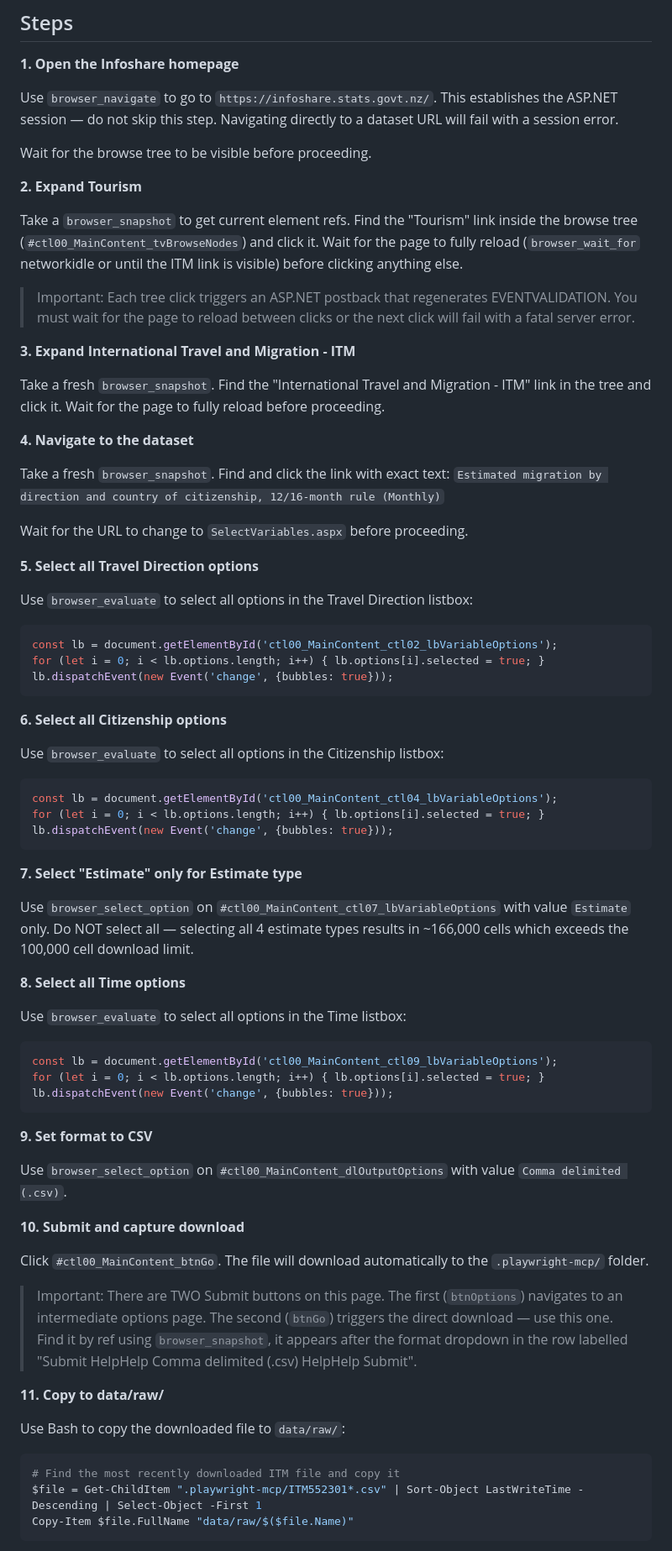
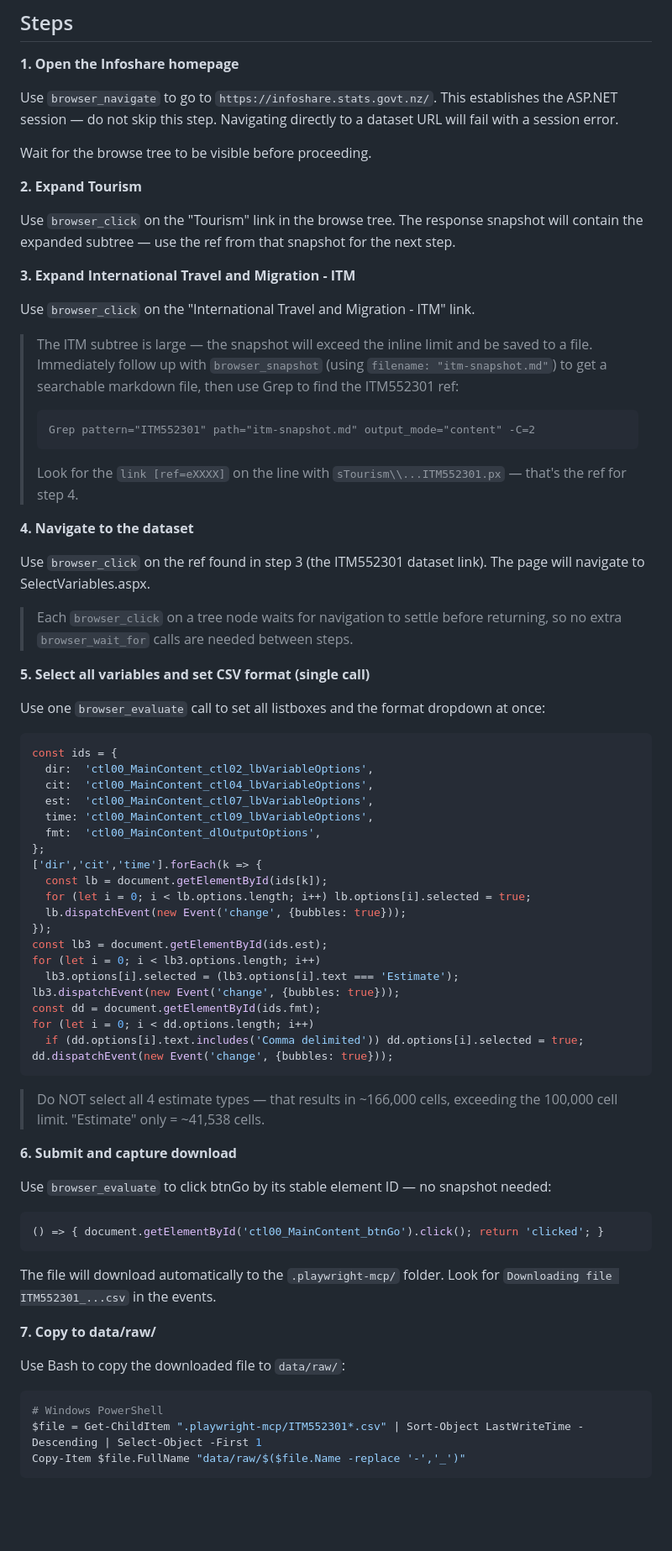
Before and after one commit to martingeew/nz_migration_streamlit, a Markdown page: .claude/commands/download-stats-nz.md, the part around one of its changes. Shown at 84% size. GitHub-like rendering; blank space fills up the shorter version.

Commit message:
Refactor download steps in download-stats-nz.md for clarity and efficiency

````diff
--- a/.claude/commands/download-stats-nz.md
+++ b/.claude/commands/download-stats-nz.md
@@ -14,67 +14,65 @@ Wait for the browse tree to be visible before proceeding.
 
 **2. Expand Tourism**
 
-Take a `browser_snapshot` to get current element refs. Find the "Tourism" link inside the browse tree (`#ctl00_MainContent_tvBrowseNodes`) and click it. Wait for the page to fully reload (`browser_wait_for` networkidle or until the ITM link is visible) before clicking anything else.
-
-> Important: Each tree click triggers an ASP.NET postback that regenerates EVENTVALIDATION. You must wait for the page to reload between clicks or the next click will fail with a fatal server error.
+Use `browser_click` on the "Tourism" link in the browse tree. The response snapshot will contain the expanded subtree — use the ref from that snapshot for the next step.
 
 **3. Expand International Travel and Migration - ITM**
 
-Take a fresh `browser_snapshot`. Find the "International Travel and Migration - ITM" link in the tree and click it. Wait for the page to fully reload before proceeding.
+Use `browser_click` on the "International Travel and Migration - ITM" link.
+
+> The ITM subtree is large — the snapshot will exceed the inline limit and be saved to a file. Immediately follow up with `browser_snapshot` (using `filename: "itm-snapshot.md"`) to get a searchable markdown file, then use Grep to find the ITM552301 ref:
+> ```
+> Grep pattern="ITM552301" path="itm-snapshot.md" output_mode="content" -C=2
+> ```
+> Look for the `link [ref=eXXXX]` on the line with `sTourism\\...ITM552301.px` — that's the ref for step 4.
 
 **4. Navigate to the dataset**
 
-Take a fresh `browser_snapshot`. Find and click the link with exact text:
-`Estimated migration by direction and country of citizenship, 12/16-month rule (Monthly)`
+Use `browser_click` on the ref found in step 3 (the ITM552301 dataset link). The page will navigate to SelectVariables.aspx.
 
-Wait for the URL to change to `SelectVariables.aspx` before proceeding.
+> Each `browser_click` on a tree node waits for navigation to settle before returning, so no extra `browser_wait_for` calls are needed between steps.
 
-**5. Select all Travel Direction options**
+**5. Select all variables and set CSV format (single call)**
 
-Use `browser_evaluate` to select all options in the Travel Direction listbox:
+Use one `browser_evaluate` call to set all listboxes and the format dropdown at once:
 ```javascript
-const lb = document.getElementById('ctl00_MainContent_ctl02_lbVariableOptions');
-for (let i = 0; i < lb.options.length; i++) { lb.options[i].selected = true; }
-lb.dispatchEvent(new Event('change', {bubbles: true}));
+const ids = {
+  dir:  'ctl00_MainContent_ctl02_lbVariableOptions',
+  cit:  'ctl00_MainContent_ctl04_lbVariableOptions',
+  est:  'ctl00_MainContent_ctl07_lbVariableOptions',
+  time: 'ctl00_MainContent_ctl09_lbVariableOptions',
+  fmt:  'ctl00_MainContent_dlOutputOptions',
+};
+['dir','cit','time'].forEach(k => {
+  const lb = document.getElementById(ids[k]);
+  for (let i = 0; i < lb.options.length; i++) lb.options[i].selected = true;
+  lb.dispatchEvent(new Event('change', {bubbles: true}));
+});
+const lb3 = document.getElementById(ids.est);
+for (let i = 0; i < lb3.options.length; i++)
+  lb3.options[i].selected = (lb3.options[i].text === 'Estimate');
+lb3.dispatchEvent(new Event('change', {bubbles: true}));
+const dd = document.getElementById(ids.fmt);
+for (let i = 0; i < dd.options.length; i++)
+  if (dd.options[i].text.includes('Comma delimited')) dd.options[i].selected = true;
+dd.dispatchEvent(new Event('change', {bubbles: true}));
 ```
 
-**6. Select all Citizenship options**
+> Do NOT select all 4 estimate types — that results in ~166,000 cells, exceeding the 100,000 cell limit. "Estimate" only = ~41,538 cells.
 
-Use `browser_evaluate` to select all options in the Citizenship listbox:
+**6. Submit and capture download**
+
+Use `browser_evaluate` to click btnGo by its stable element ID — no snapshot needed:
 ```javascript
-const lb = document.getElementById('ctl00_MainContent_ctl04_lbVariableOptions');
-for (let i = 0; i < lb.options.length; i++) { lb.options[i].selected = true; }
-lb.dispatchEvent(new Event('change', {bubbles: true}));
+() => { document.getElementById('ctl00_MainContent_btnGo').click(); return 'clicked'; }
 ```
+The file will download automatically to the `.playwright-mcp/` folder. Look for `Downloading file ITM552301_...csv` in the events.
 
-**7. Select "Estimate" only for Estimate type**
-
-Use `browser_select_option` on `#ctl00_MainContent_ctl07_lbVariableOptions` with value `Estimate` only. Do NOT select all — selecting all 4 estimate types results in ~166,000 cells which exceeds the 100,000 cell download limit.
-
-**8. Select all Time options**
-
-Use `browser_evaluate` to select all options in the Time listbox:
-```javascript
-const lb = document.getElementById('ctl00_MainContent_ctl09_lbVariableOptions');
-for (let i = 0; i < lb.options.length; i++) { lb.options[i].selected = true; }
-lb.dispatchEvent(new Event('change', {bubbles: true}));
-```
-
-**9. Set format to CSV**
-
-Use `browser_select_option` on `#ctl00_MainContent_dlOutputOptions` with value `Comma delimited (.csv)`.
-
-**10. Submit and capture download**
-
-Click `#ctl00_MainContent_btnGo`. The file will download automatically to the `.playwright-mcp/` folder.
-
-> Important: There are TWO Submit buttons on this page. The first (`btnOptions`) navigates to an intermediate options page. The second (`btnGo`) triggers the direct download — use this one. Find it by ref using `browser_snapshot`, it appears after the format dropdown in the row labelled "Submit HelpHelp Comma delimited (.csv) HelpHelp Submit".
-
-**11. Copy to data/raw/**
+**7. Copy to data/raw/**
 
 Use Bash to copy the downloaded file to `data/raw/`:
 ```bash
-# Find the most recently downloaded ITM file and copy it
+# Windows PowerShell
 $file = Get-ChildItem ".playwright-mcp/ITM552301*.csv" | Sort-Object LastWriteTime -Descending | Select-Object -First 1
-Copy-Item $file.FullName "data/raw/$($file.Name)"
+Copy-Item $file.FullName "data/raw/$($file.Name -replace '-','_')"
 ```
````
Also changed, not shown: other parts of .claude/commands/download-stats-nz.md (+2 -2 lines).
